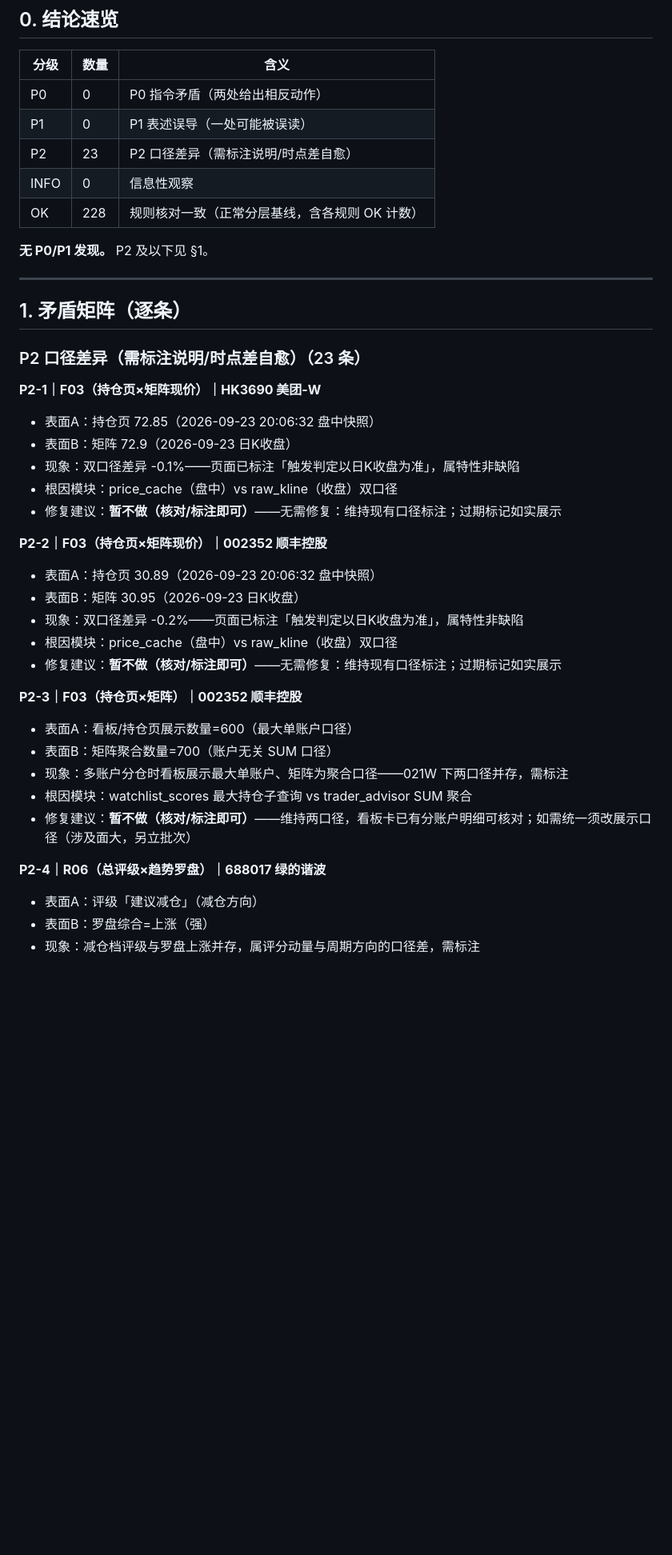
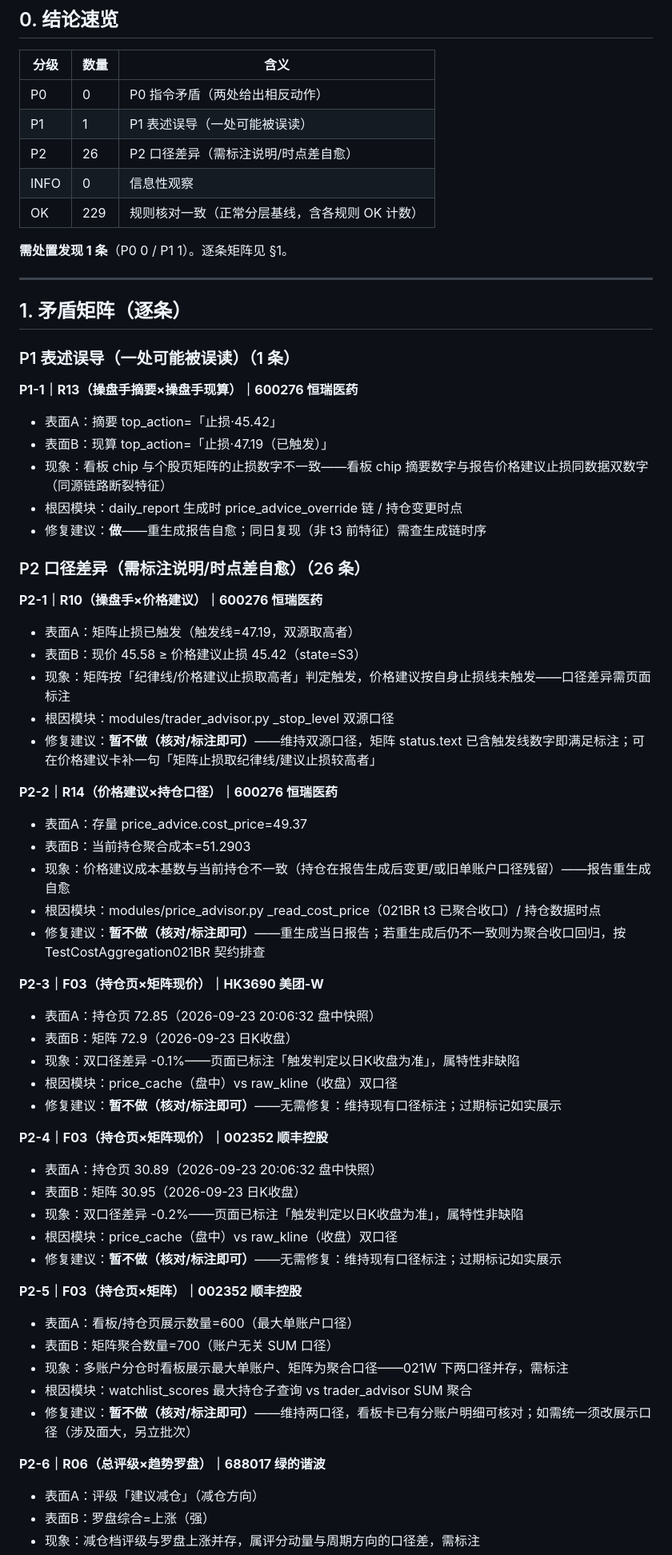
Before and after one commit to zhenglibin19890627-arch/stock-analyst, a Markdown page: docs/reports/021bs_audit_r1_20260922.md, the part around one of its changes. Shown at 80% size. Drawn GitHub-style; blank space fills up the shorter version.

```diff
--- a/docs/reports/021bs_audit_r1_20260922.md
+++ b/docs/reports/021bs_audit_r1_20260922.md
@@ -15,20 +15,46 @@
 | 分级 | 数量 | 含义 |
 |---|---|---|
 | P0 | 0 | P0 指令矛盾（两处给出相反动作） |
-| P1 | 0 | P1 表述误导（一处可能被误读） |
-| P2 | 23 | P2 口径差异（需标注说明/时点差自愈） |
+| P1 | 1 | P1 表述误导（一处可能被误读） |
+| P2 | 26 | P2 口径差异（需标注说明/时点差自愈） |
 | INFO | 0 | 信息性观察 |
-| OK | 228 | 规则核对一致（正常分层基线，含各规则 OK 计数） |
+| OK | 229 | 规则核对一致（正常分层基线，含各规则 OK 计数） |
 
-**无 P0/P1 发现。** P2 及以下见 §1。
+**需处置发现 1 条**（P0 0 / P1 1）。逐条矩阵见 §1。
 
 ---
 
 ## 1. 矛盾矩阵（逐条）
 
-### P2 口径差异（需标注说明/时点差自愈）（23 条）
+### P1 表述误导（一处可能被误读）（1 条）
 
-**P2-1｜F03（持仓页×矩阵现价）｜HK3690 美团-W**
+**P1-1｜R13（操盘手摘要×操盘手现算）｜600276 恒瑞医药**
+
+- 表面A：摘要 top_action=「止损·45.42」
+- 表面B：现算 top_action=「止损·47.19（已触发）」
+- 现象：看板 chip 与个股页矩阵的止损数字不一致——看板 chip 摘要数字与报告价格建议止损同数据双数字（同源链路断裂特征）
+- 根因模块：daily_report 生成时 price_advice_override 链 / 持仓变更时点
+- 修复建议：**做**——重生成报告自愈；同日复现（非 t3 前特征）需查生成链时序
+
+### P2 口径差异（需标注说明/时点差自愈）（26 条）
+
+**P2-1｜R10（操盘手×价格建议）｜600276 恒瑞医药**
+
+- 表面A：矩阵止损已触发（触发线=47.19，双源取高者）
+- 表面B：现价 45.58 ≥ 价格建议止损 45.42（state=S3）
+- 现象：矩阵按「纪律线/价格建议止损取高者」判定触发，价格建议按自身止损线未触发——口径差异需页面标注
+- 根因模块：modules/trader_advisor.py _stop_level 双源口径
+- 修复建议：**暂不做（核对/标注即可）**——维持双源口径，矩阵 status.text 已含触发线数字即满足标注；可在价格建议卡补一句「矩阵止损取纪律线/建议止损较高者」
+
+**P2-2｜R14（价格建议×持仓口径）｜600276 恒瑞医药**
+
+- 表面A：存量 price_advice.cost_price=49.37
+- 表面B：当前持仓聚合成本=51.2903
+- 现象：价格建议成本基数与当前持仓不一致（持仓在报告生成后变更/或旧单账户口径残留）——报告重生成自愈
+- 根因模块：modules/price_advisor.py _read_cost_price（021BR t3 已聚合收口）/ 持仓数据时点
+- 修复建议：**暂不做（核对/标注即可）**——重生成当日报告；若重生成后仍不一致则为聚合收口回归，按 TestCostAggregation021BR 契约排查
+
+**P2-3｜F03（持仓页×矩阵现价）｜HK3690 美团-W**
 
 - 表面A：持仓页 72.85（2026-09-23 20:06:32 盘中快照）
 - 表面B：矩阵 72.9（2026-09-23 日K收盘）
@@ -36,7 +62,7 @@
 - 根因模块：price_cache（盘中）vs raw_kline（收盘）双口径
 - 修复建议：**暂不做（核对/标注即可）**——无需修复：维持现有口径标注；过期标记如实展示
 
-**P2-2｜F03（持仓页×矩阵现价）｜002352 顺丰控股**
+**P2-4｜F03（持仓页×矩阵现价）｜002352 顺丰控股**
 
 - 表面A：持仓页 30.89（2026-09-23 20:06:32 盘中快照）
 - 表面B：矩阵 30.95（2026-09-23 日K收盘）
@@ -44,7 +70,7 @@
 - 根因模块：price_cache（盘中）vs raw_kline（收盘）双口径
 - 修复建议：**暂不做（核对/标注即可）**——无需修复：维持现有口径标注；过期标记如实展示
 
-**P2-3｜F03（持仓页×矩阵）｜002352 顺丰控股**
+**P2-5｜F03（持仓页×矩阵）｜002352 顺丰控股**
 
 - 表面A：看板/持仓页展示数量=600（最大单账户口径）
 - 表面B：矩阵聚合数量=700（账户无关 SUM 口径）
@@ -52,7 +78,7 @@
 - 根因模块：watchlist_scores 最大持仓子查询 vs trader_advisor SUM 聚合
 - 修复建议：**暂不做（核对/标注即可）**——维持两口径，看板卡已有分账户明细可核对；如需统一须改展示口径（涉及面大，另立批次）
 
-**P2-4｜R06（总评级×趋势罗盘）｜688017 绿的谐波**
+**P2-6｜R06（总评级×趋势罗盘）｜688017 绿的谐波**
 
 - 表面A：评级「建议减仓」（减仓方向）
 - 表面B：罗盘综合=上涨（强）
```
Also changed, not shown: other parts of docs/reports/021bs_audit_r1_20260922.md (+36 -26 lines), docs/reports/021bt_verify_20260923.md (added, +155 -0 lines).
